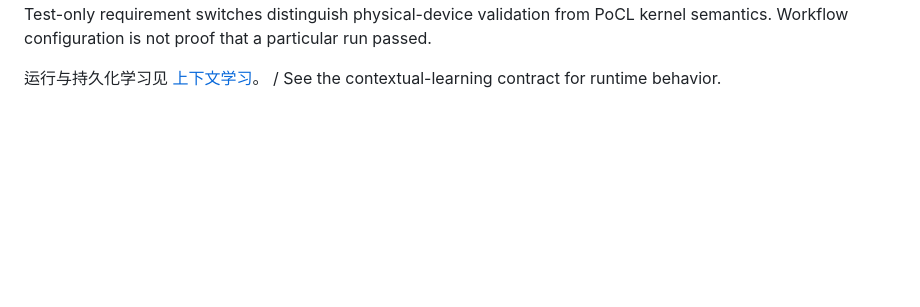
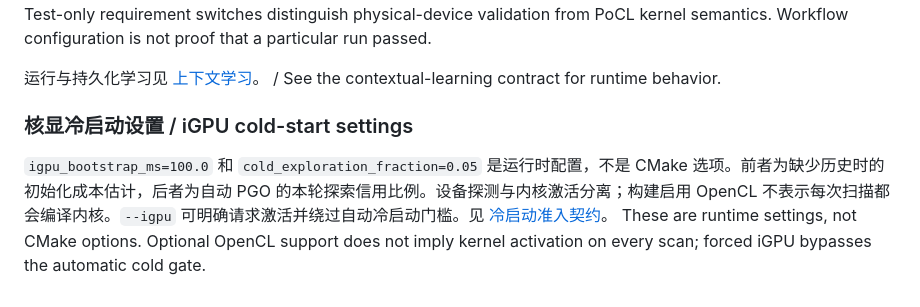
Before and after one commit to kleedaisuki/same, a Markdown page: docs/build.md, the part around the change. Rendered like a GitHub page; blank space fills up the shorter version.

```diff
--- a/docs/build.md
+++ b/docs/build.md
@@ -109,3 +109,8 @@ CUDA toolchain fallback does not disable OpenCL. Host builds and runtime availab
 Test-only requirement switches distinguish physical-device validation from PoCL kernel semantics. Workflow configuration is not proof that a particular run passed.
 
 运行与持久化学习见 [上下文学习](contextual-learning.md)。 / See the contextual-learning contract for runtime behavior.
+
+### 核显冷启动设置 / iGPU cold-start settings
+
+`igpu_bootstrap_ms=100.0` 和 `cold_exploration_fraction=0.05` 是运行时配置，不是 CMake 选项。前者为缺少历史时的初始化成本估计，后者为自动 PGO 的本轮探索信用比例。设备探测与内核激活分离；构建启用 OpenCL 不表示每次扫描都会编译内核。`--igpu` 可明确请求激活并绕过自动冷启动门槛。见 [冷启动准入契约](contextual-learning.md#冷启动准入--cold-start-admission)。
+These are runtime settings, not CMake options. Optional OpenCL support does not imply kernel activation on every scan; forced iGPU bypasses the automatic cold gate.
```
Also changed, not shown: README.md (+4 -0 lines), docs/contextual-learning.md (+17 -0 lines).
